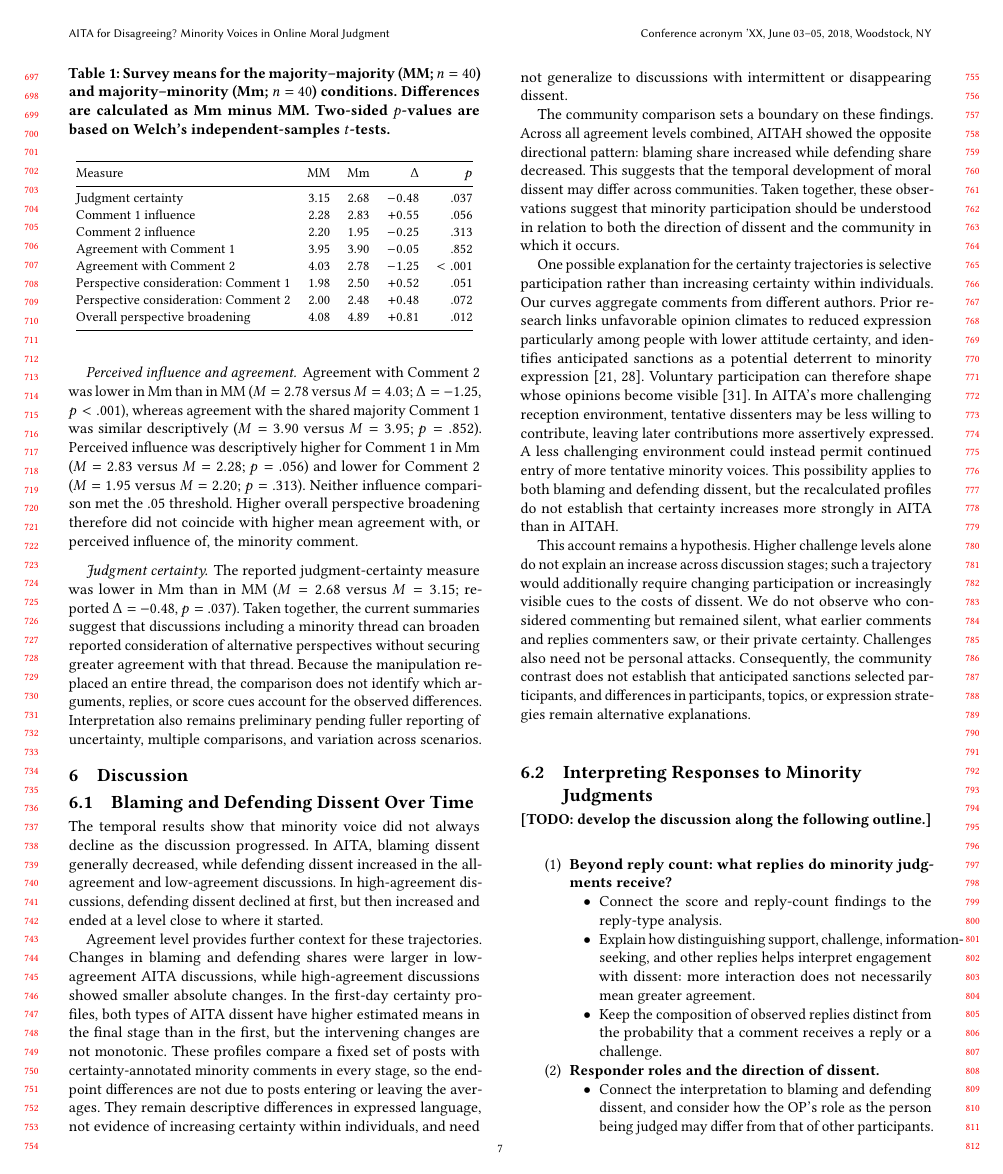
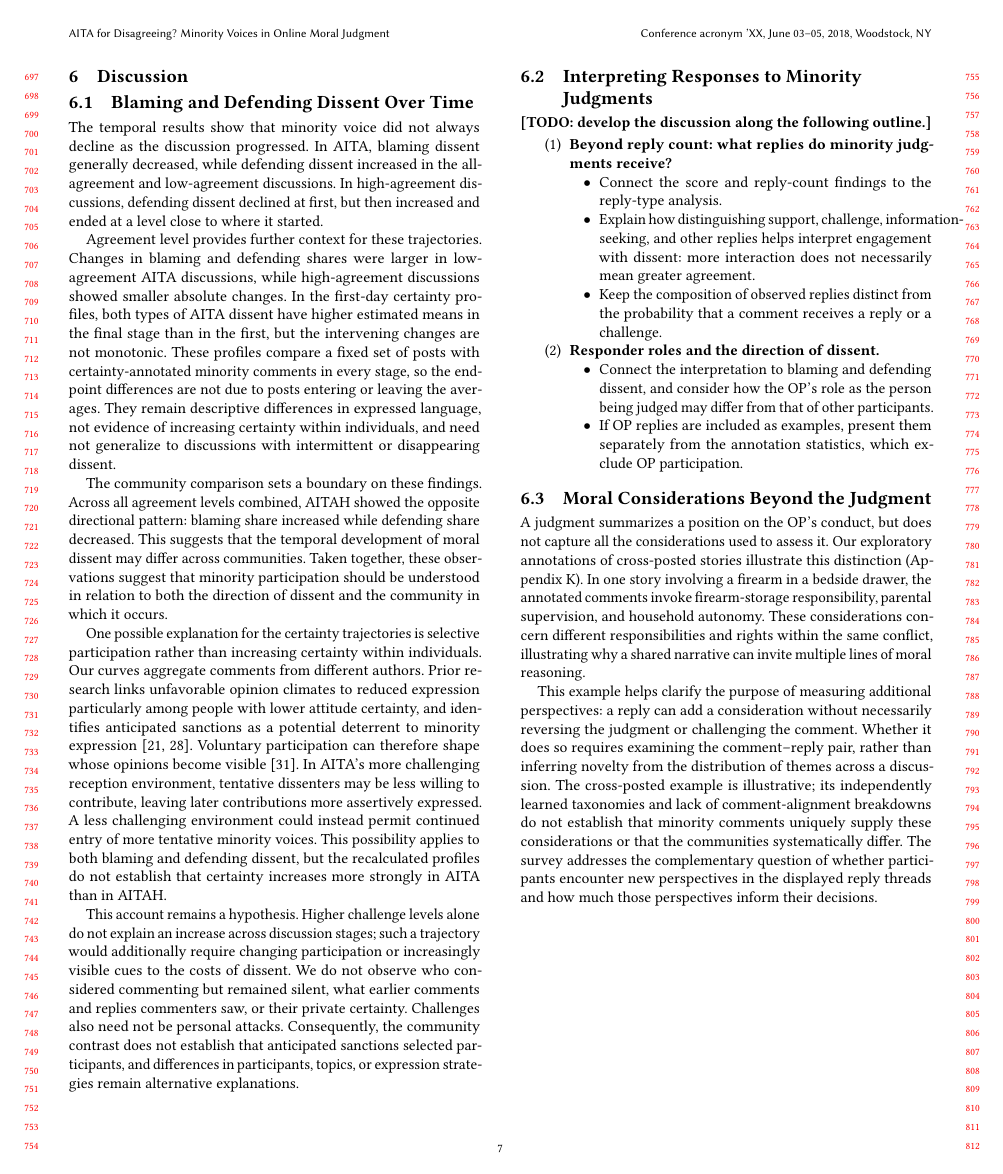
Before and after one commit to yilin667612/TheWebConf-Moral-Minority, a LaTeX paper (sigconf.tex, which reads sections/5_survey.tex): page 7 of 18. Compiled offline with pdfLaTeX.

Commit message:
update section 5

```diff
--- a/sections/5_survey.tex
+++ b/sections/5_survey.tex
@@ -64,37 +59,5 @@ Agreement with Comment~2 was lower in Mm than in MM ($M=2.78$ versus $M=4.03$; $
 
 \paragraph{Judgment certainty}
 The reported judgment-certainty measure was lower in Mm than in MM ($M=2.68$ versus $M=3.15$; reported $\Delta=-0.48$, $p=.037$).
-% TODO: Confirm that differences in the table use unrounded means.
+% TODO: Confirm that reported differences use unrounded means.
 Taken together, the current summaries suggest that discussions including a minority thread can broaden reported consideration of alternative perspectives without securing greater agreement with that thread. Because the manipulation replaced an entire thread, the comparison does not identify which arguments, replies, or score cues account for the observed differences. Interpretation also remains preliminary pending fuller reporting of uncertainty, multiple comparisons, and variation across scenarios.
-
-\begin{table}[t]
-  \centering
-  \small
-  \caption{Survey means for the majority--majority (MM; $n=40$) and
-  majority--minority (Mm; $n=40$) conditions. Differences are calculated
-  as Mm minus MM. Two-sided $p$-values are based on Welch's independent-samples
-  $t$-tests.}
-  \label{tab:survey-results}
-  \begin{tabular}{@{}lrrrr@{}}
-    \toprule
-    Measure & MM & Mm & $\Delta$ & $p$ \\
-    \midrule
-    Judgment certainty
-      & 3.15 & 2.68 & $-0.48$ & .037 \\
-    Comment~1 influence
-      & 2.28 & 2.83 & $+0.55$ & .056 \\
-    Comment~2 influence
-      & 2.20 & 1.95 & $-0.25$ & .313 \\
-    Agreement with Comment~1
-      & 3.95 & 3.90 & $-0.05$ & .852 \\
-    Agreement with Comment~2
-      & 4.03 & 2.78 & $-1.25$ & $<.001$ \\
-    Perspective consideration: Comment~1
-      & 1.98 & 2.50 & $+0.52$ & .051 \\
-    Perspective consideration: Comment~2
-      & 2.00 & 2.48 & $+0.48$ & .072 \\
-    Overall perspective broadening
-      & 4.08 & 4.89 & $+0.81$ & .012 \\
-    \bottomrule
-  \end{tabular}
-\end{table}
```
Also changed, not shown: sections/5_survey.tex (21 more changed lines).
